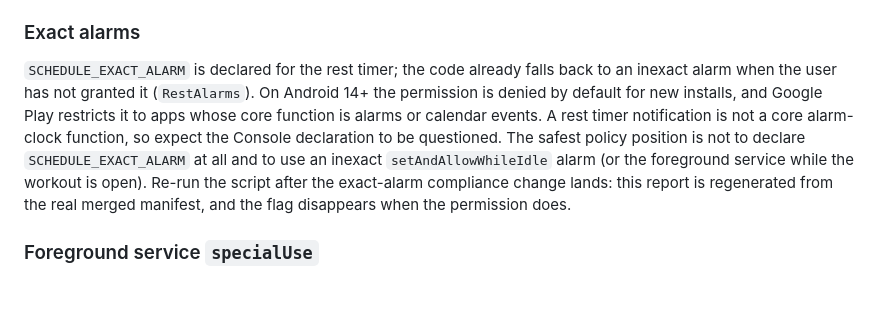
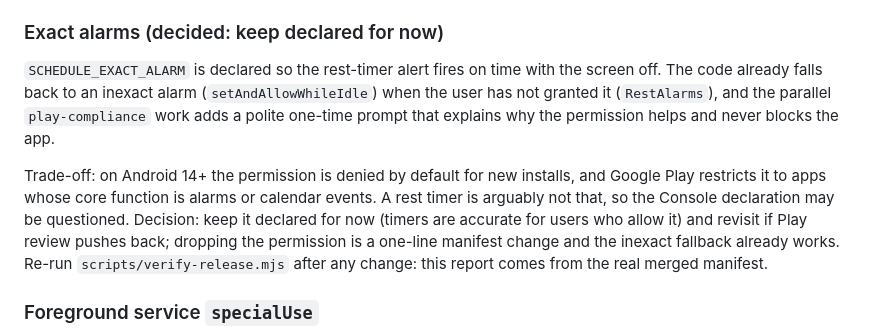
Before and after one commit to Sebas1705/Haltera, a Markdown page: docs/play/audit-decisions.md, the part around the change. GitHub-like rendering; blank space fills up the shorter version.

Commit message:
docs: exact alarm decision in the release audit

```diff
--- a/docs/play/audit-decisions.md
+++ b/docs/play/audit-decisions.md
@@ -19,15 +19,18 @@ Auto Backup, a new phone (or a reinstall) starts empty for them. Therefore the m
 - Before the first production release, restore-test once on an emulator pair:
   `adb shell bmgr backupnow es.sebas1705.ironlog` then reinstall and `adb shell bmgr restore`.
 
-### Exact alarms
+### Exact alarms (decided: keep declared for now)
 
-`SCHEDULE_EXACT_ALARM` is declared for the rest timer; the code already falls back to an inexact alarm when the
-user has not granted it (`RestAlarms`). On Android 14+ the permission is denied by default for new installs,
-and Google Play restricts it to apps whose core function is alarms or calendar events. A rest timer notification
-is not a core alarm-clock function, so expect the Console declaration to be questioned. The safest policy
-position is not to declare `SCHEDULE_EXACT_ALARM` at all and to use an inexact `setAndAllowWhileIdle` alarm (or the foreground
-service while the workout is open). Re-run the script after the exact-alarm compliance change lands: this report is regenerated from the
-real merged manifest, and the flag disappears when the permission does.
+`SCHEDULE_EXACT_ALARM` is declared so the rest-timer alert fires on time with the screen off. The code already
+falls back to an inexact alarm (`setAndAllowWhileIdle`) when the user has not granted it (`RestAlarms`), and the
+parallel `play-compliance` work adds a polite one-time prompt that explains why the permission helps and never
+blocks the app.
+
+Trade-off: on Android 14+ the permission is denied by default for new installs, and Google Play restricts it to
+apps whose core function is alarms or calendar events. A rest timer is arguably not that, so the Console
+declaration may be questioned. Decision: keep it declared for now (timers are accurate for users who allow it) and
+revisit if Play review pushes back; dropping the permission is a one-line manifest change and the inexact fallback
+already works. Re-run `scripts/verify-release.mjs` after any change: this report comes from the real merged manifest.
 
 ### Foreground service `specialUse`
 
```
